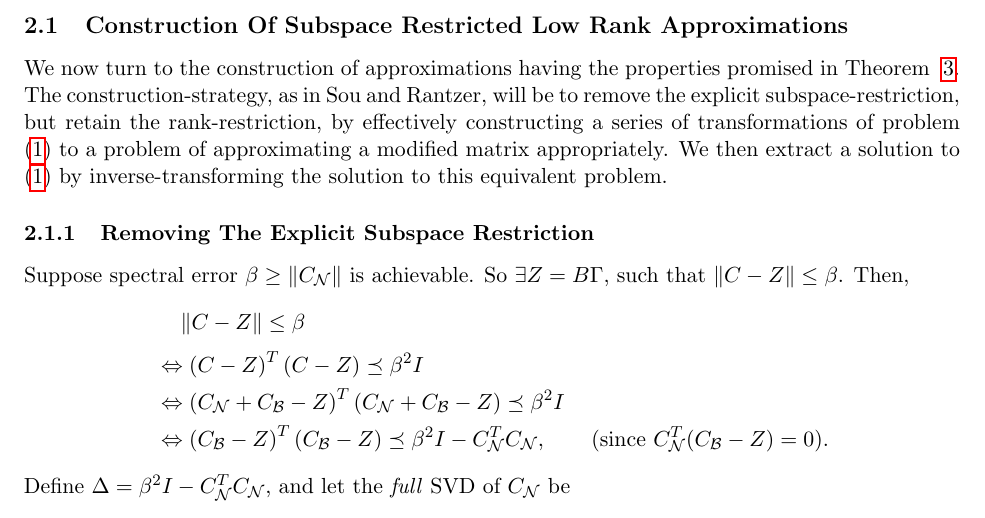
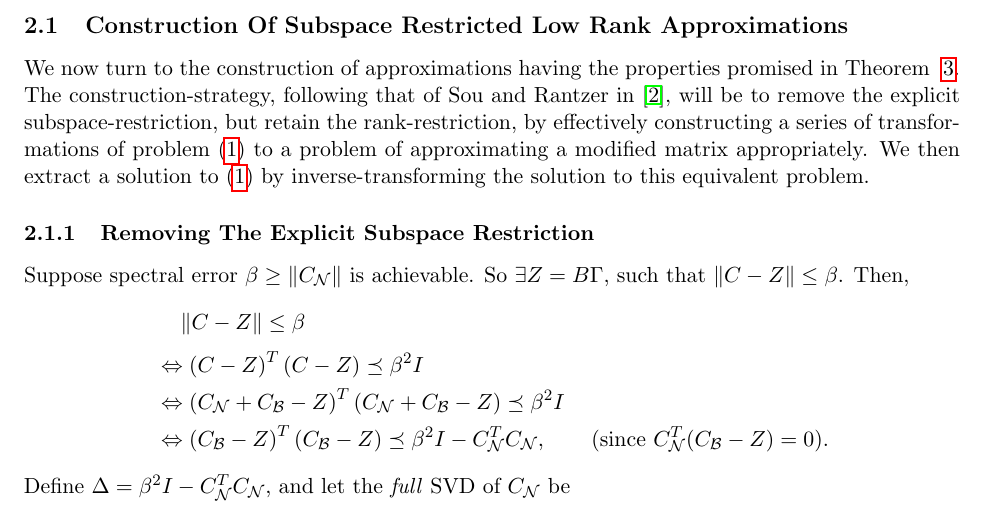
Before and after one commit to NivasNambirajan/SuReSpecApprox, a LaTeX document (OptimalSpectralReconstruction_FinalEdit.tex): part of page 4 of 11, cut so that both start at the same text. Compiled offline with pdfLaTeX.

Commit message:
fixed broken references

```diff
--- a/OptimalSpectralReconstruction_FinalEdit.tex
+++ b/OptimalSpectralReconstruction_FinalEdit.tex
@@ -183,7 +183,7 @@ and \math{V_0} is a basis for the top singular subspace of $C_{\N}$.
 \noindent We note that the effect of the subspace for column-restriction, $\B$, on the spectral approximation error is to place an upper bound, $k^*$, on the rank up to which we may expect to do as well as a subspace-unrestricted rank-$k$ approximation to $C$. When the rank of the approximation meets or exceeds this allowance, $k^*$, we obtain an approximation that provides the same (or almost the same) error as $C_{\B}$, the best $\B$-restricted approximation to $C$ possible. As a typical case, consider a full rank $C$. If the \emph{rank allowance}, $k^*$, provided by $\B$ is very small - $k^* \ll r$, say - then $C_{\B,  k^*}$ is as good an approximation to $C$ as $C_{\B}$ (which is of rank $r$), but with far lesser rank. If, on the other hand, $k^* = r$, we see that restricting the columns to belong to $\B$ doesn't affect the approximation at all, and $C_{\B, k \leq k^*}$ is as good as $C_k$. We refer the reader to Section 3 for the proof of Theorem~\ref{main theorem}.
 
 \subsection{Construction Of Subspace Restricted Low Rank Approximations}
-We now turn to the construction of approximations having the properties promised in Theorem~ \ref{main theorem}. The construction-strategy, as in Sou and Rantzer, will be to remove the explicit subspace-restriction, but retain the rank-restriction, by effectively constructing a series of transformations of problem (\ref{main problem}) to a problem of approximating a modified matrix appropriately. We then extract a solution to (\ref{main problem}) by inverse-transforming the solution to this equivalent problem.
+We now turn to the construction of approximations having the properties promised in Theorem~ \ref{main theorem}. The construction-strategy, following that of Sou and Rantzer in \cite{SR}, will be to remove the explicit subspace-restriction, but retain the rank-restriction, by effectively constructing a series of transformations of problem (\ref{main problem}) to a problem of approximating a modified matrix appropriately. We then extract a solution to (\ref{main problem}) by inverse-transforming the solution to this equivalent problem.
 
 \subsubsection{Removing The Explicit Subspace Restriction}
 Suppose spectral error $\beta \geq \norm{C_{\N}}$ is achievable. So
```
Also changed, not shown: OptimalSpectralReconstruction_FinalEdit.bbl (added), OptimalSpectralReconstruction_FinalEdit.pdf, reference.bib (line endings or trailing spaces), 5 other files.
